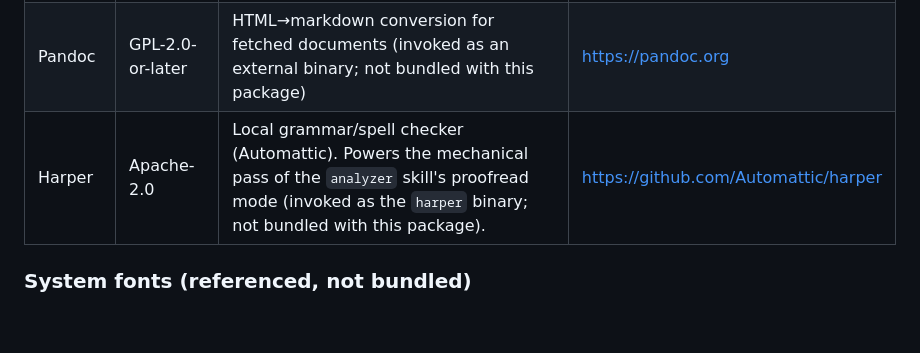
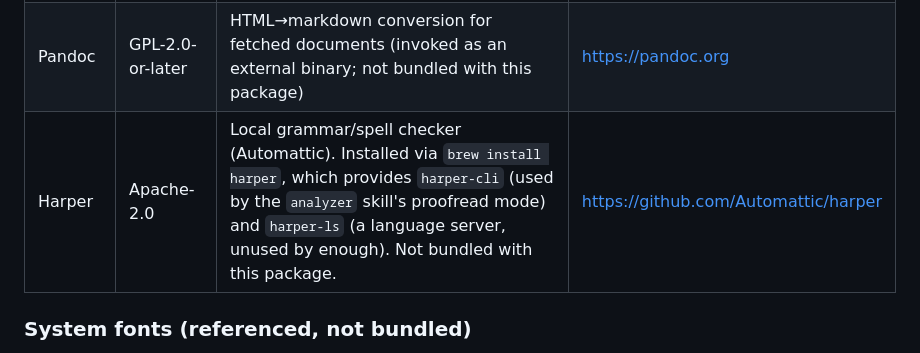
Before and after one commit to 0gsd/enough, a Markdown page: THIRD_PARTY_LICENSES.md, the part around the change. Drawn GitHub-style; blank space fills up the shorter version.

Commit message:
bugfix for harper

```diff
--- a/THIRD_PARTY_LICENSES.md
+++ b/THIRD_PARTY_LICENSES.md
@@ -117,7 +117,7 @@ to run the MADLAD-400 translation model offline:
 |---|---|---|---|
 | Tor | BSD-3-Clause | Anonymized web fetch for off-allowlist domains (used by the broker's `fetch_url` tool) | <https://www.torproject.org> |
 | Pandoc | GPL-2.0-or-later | HTML→markdown conversion for fetched documents (invoked as an external binary; not bundled with this package) | <https://pandoc.org> |
-| Harper | Apache-2.0 | Local grammar/spell checker (Automattic). Powers the mechanical pass of the `analyzer` skill's proofread mode (invoked as the `harper` binary; not bundled with this package). | <https://github.com/Automattic/harper> |
+| Harper | Apache-2.0 | Local grammar/spell checker (Automattic). Installed via `brew install harper`, which provides `harper-cli` (used by the `analyzer` skill's proofread mode) and `harper-ls` (a language server, unused by enough). Not bundled with this package. | <https://github.com/Automattic/harper> |
 
 ### System fonts (referenced, not bundled)
 
```
Also changed, not shown: 1 other file.
